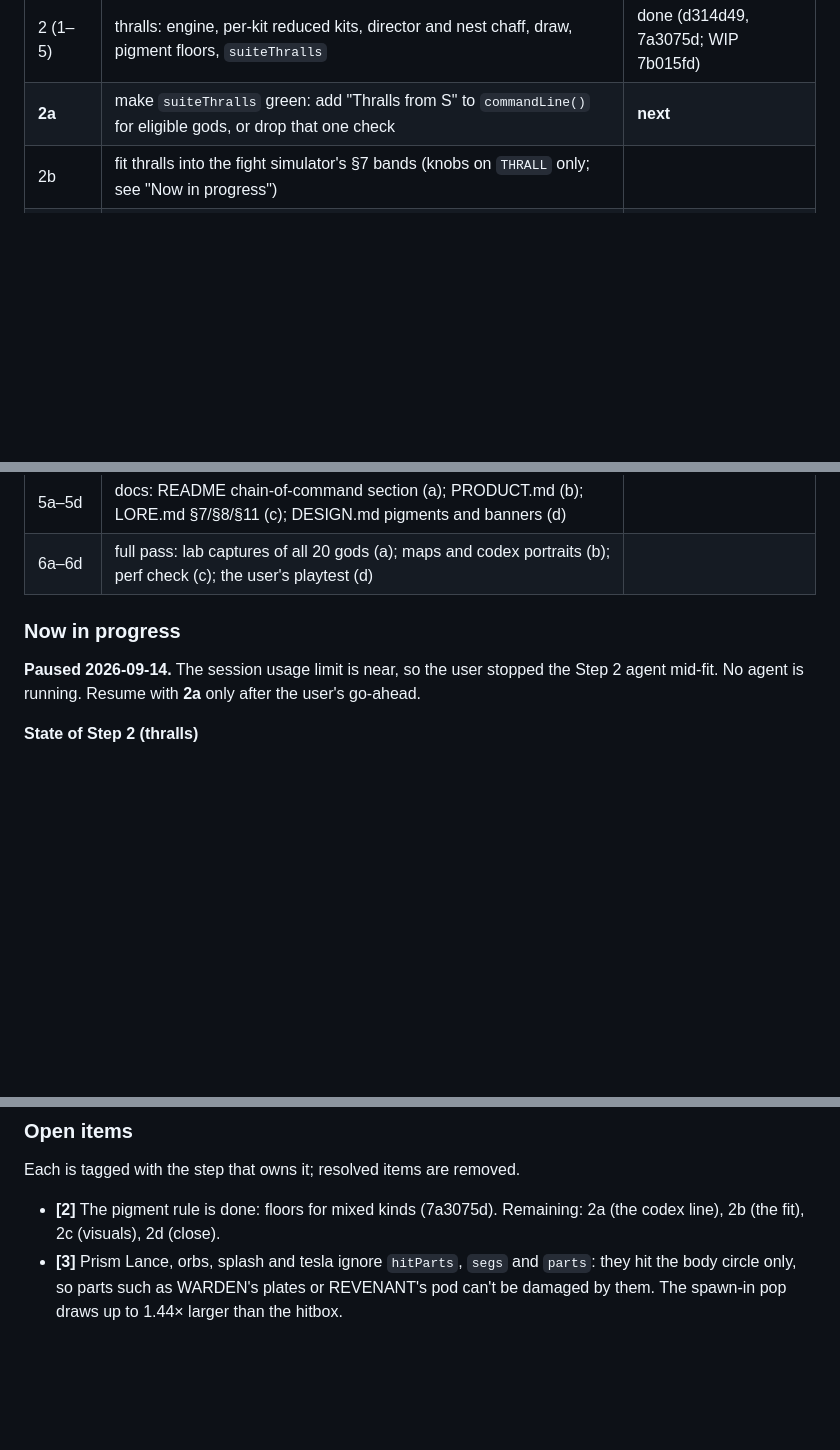
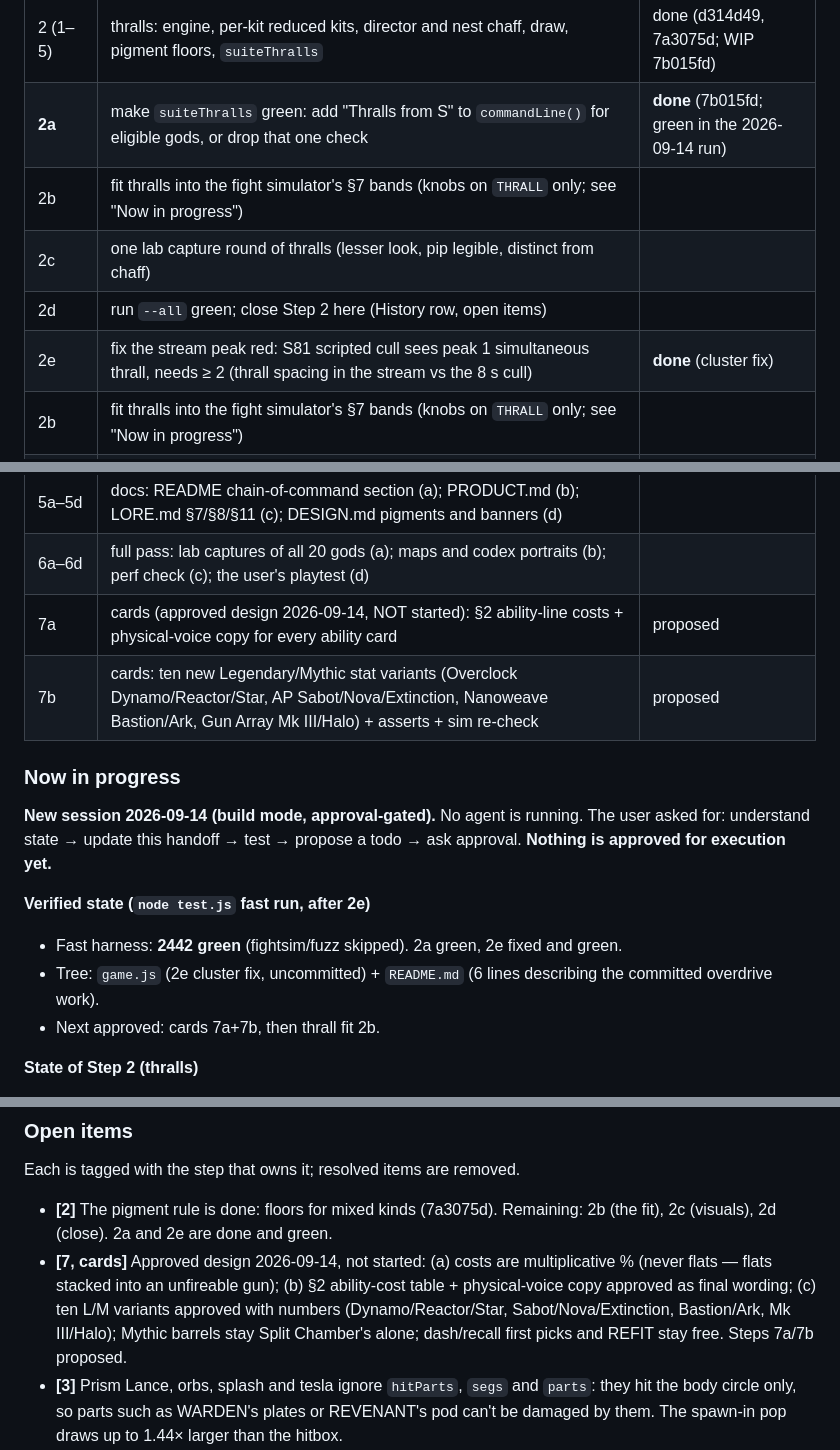
Before and after one commit to harshaditya-sharma/KRIEFNE, a Markdown page: DevX/SPEC-overhaul.md, 3 parts joined by grey strips. Drawn GitHub-style; blank space fills up the shorter version.

Commit message:
SPEC §16: log Step 2e, cards approvals, verified state

```diff
--- a/DevX/SPEC-overhaul.md
+++ b/DevX/SPEC-overhaul.md
@@ -872,7 +872,11 @@ Headless Chrome needs `window.__kriefne.forceState('playing')`. Kill stray serve
 | 0 | housekeeping | done |
 | 1 | test consolidation | done |
 | 2 (1–5) | thralls: engine, per-kit reduced kits, director and nest chaff, draw, pigment floors, `suiteThralls` | done (d314d49, 7a3075d; WIP 7b015fd) |
-| **2a** | make `suiteThralls` green: add "Thralls from S<n>" to `commandLine()` for eligible gods, or drop that one check | **next** |
+| **2a** | make `suiteThralls` green: add "Thralls from S<n>" to `commandLine()` for eligible gods, or drop that one check | **done** (7b015fd; green in the 2026-09-14 run) |
+| 2b | fit thralls into the fight simulator's §7 bands (knobs on `THRALL` only; see "Now in progress") | |
+| 2c | one lab capture round of thralls (lesser look, pip legible, distinct from chaff) | |
+| 2d | run `--all` green; close Step 2 here (History row, open items) | |
+| 2e | fix the stream peak red: S81 scripted cull sees peak 1 simultaneous thrall, needs ≥ 2 (thrall spacing in the stream vs the 8 s cull) | **done** (cluster fix) |
 | 2b | fit thralls into the fight simulator's §7 bands (knobs on `THRALL` only; see "Now in progress") | |
 | 2c | one lab capture round of thralls (lesser look, pip legible, distinct from chaff) | |
 | 2d | run `--all` green; close Step 2 here (History row, open items) | |
@@ -885,9 +889,16 @@ Headless Chrome needs `window.__kriefne.forceState('playing')`. Kill stray serve
 | 4e | deep danger: foe damage and behaviour, nest chaff (the user's levers) | |
 | 5a–5d | docs: README chain-of-command section (a); PRODUCT.md (b); LORE.md §7/§8/§11 (c); DESIGN.md pigments and banners (d) | |
 | 6a–6d | full pass: lab captures of all 20 gods (a); maps and codex portraits (b); perf check (c); the user's playtest (d) | |
+| 7a | cards (approved design 2026-09-14, NOT started): §2 ability-line costs + physical-voice copy for every ability card | proposed |
+| 7b | cards: ten new Legendary/Mythic stat variants (Overclock Dynamo/Reactor/Star, AP Sabot/Nova/Extinction, Nanoweave Bastion/Ark, Gun Array Mk III/Halo) + asserts + sim re-check | proposed |
 
 ### Now in progress
-**Paused 2026-09-14.** The session usage limit is near, so the user stopped the Step 2 agent mid-fit. No agent is running. Resume with **2a** only after the user's go-ahead.
+**New session 2026-09-14 (build mode, approval-gated).** No agent is running. The user asked for: understand state → update this handoff → test → propose a todo → ask approval. **Nothing is approved for execution yet.**
+
+**Verified state (`node test.js` fast run, after 2e)**
+- Fast harness: **2442 green** (fightsim/fuzz skipped). 2a green, 2e fixed and green.
+- Tree: `game.js` (2e cluster fix, uncommitted) + `README.md` (6 lines describing the committed overdrive work).
+- Next approved: cards 7a+7b, then thrall fit 2b.
 
 **State of Step 2 (thralls)**
 - **Done and committed.** A thrall is a new `type:'thrall'` with `kind` set to its parent. Every "must not" in the gameplay code is already gated on `type==='boss'`, so thralls are excluded by default.
@@ -919,7 +930,8 @@ Headless Chrome needs `window.__kriefne.forceState('playing')`. Kill stray serve
 
 ### Open items
 Each is tagged with the step that owns it; resolved items are removed.
-- **[2]** The pigment rule is done: floors for mixed kinds (7a3075d). Remaining: 2a (the codex line), 2b (the fit), 2c (visuals), 2d (close).
+- **[2]** The pigment rule is done: floors for mixed kinds (7a3075d). Remaining: 2b (the fit), 2c (visuals), 2d (close). 2a and 2e are done and green.
+- **[7, cards]** Approved design 2026-09-14, not started: (a) costs are multiplicative % (never flats — flats stacked into an unfireable gun); (b) §2 ability-cost table + physical-voice copy approved as final wording; (c) ten L/M variants approved with numbers (Dynamo/Reactor/Star, Sabot/Nova/Extinction, Bastion/Ark, Mk III/Halo); Mythic barrels stay Split Chamber's alone; dash/recall first picks and REFIT stay free. Steps 7a/7b proposed.
 - **[3]** Prism Lance, orbs, splash and tesla ignore `hitParts`, `segs` and `parts`: they hit the body circle only, so parts such as WARDEN's plates or REVENANT's pod can't be damaged by them. The spawn-in pop draws up to 1.44× larger than the hitbox.
 - **[4]**
   - Boss HP: nests die in 7–35 s against the §6 bands.
```
Also changed, not shown: other parts of DevX/SPEC-overhaul.md (+3 -1 lines).
